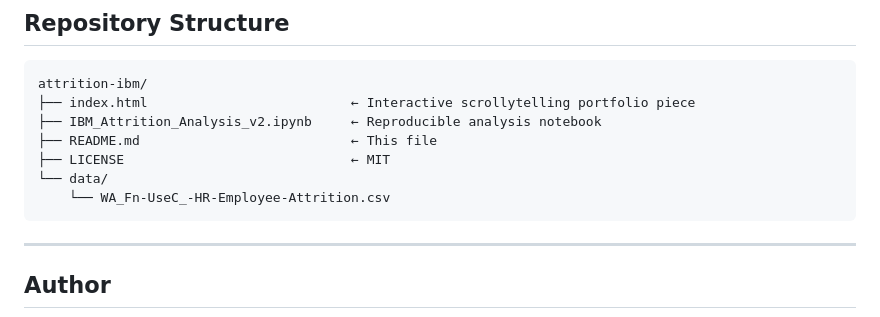
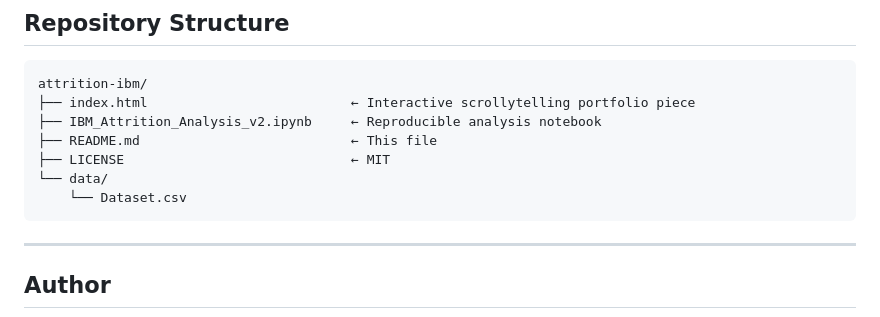
Before and after one commit to gabriel-ortizf/attrition-ibm, a Markdown page: README.md, the part around the change. Rendered like a GitHub page.

````diff
--- a/README.md
+++ b/README.md
@@ -116,7 +116,7 @@ attrition-ibm/
 ├── README.md                           ← This file
 ├── LICENSE                             ← MIT
 └── data/
-    └── WA_Fn-UseC_-HR-Employee-Attrition.csv
+    └── Dataset.csv
 ```
 
 ---
````
